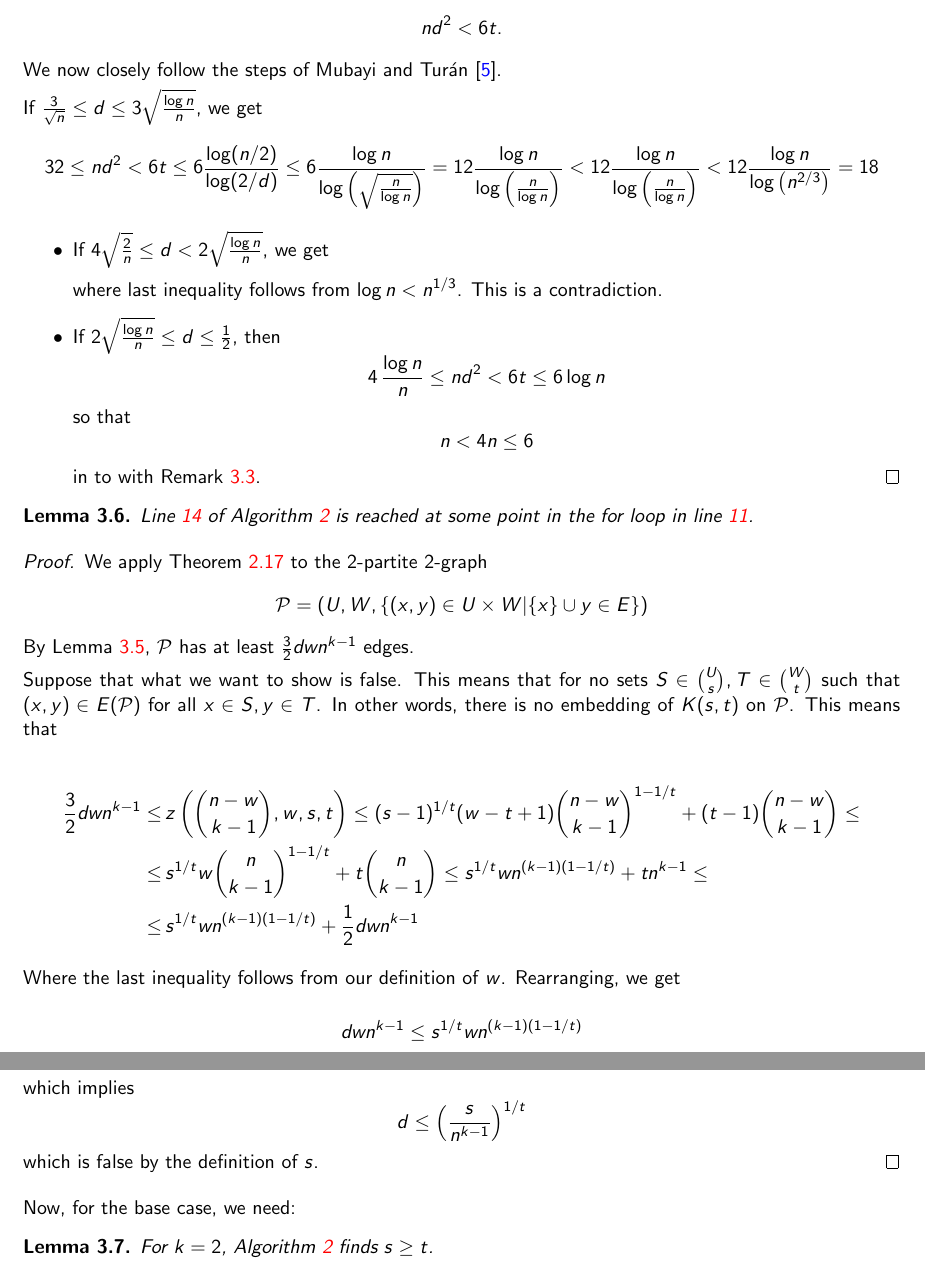
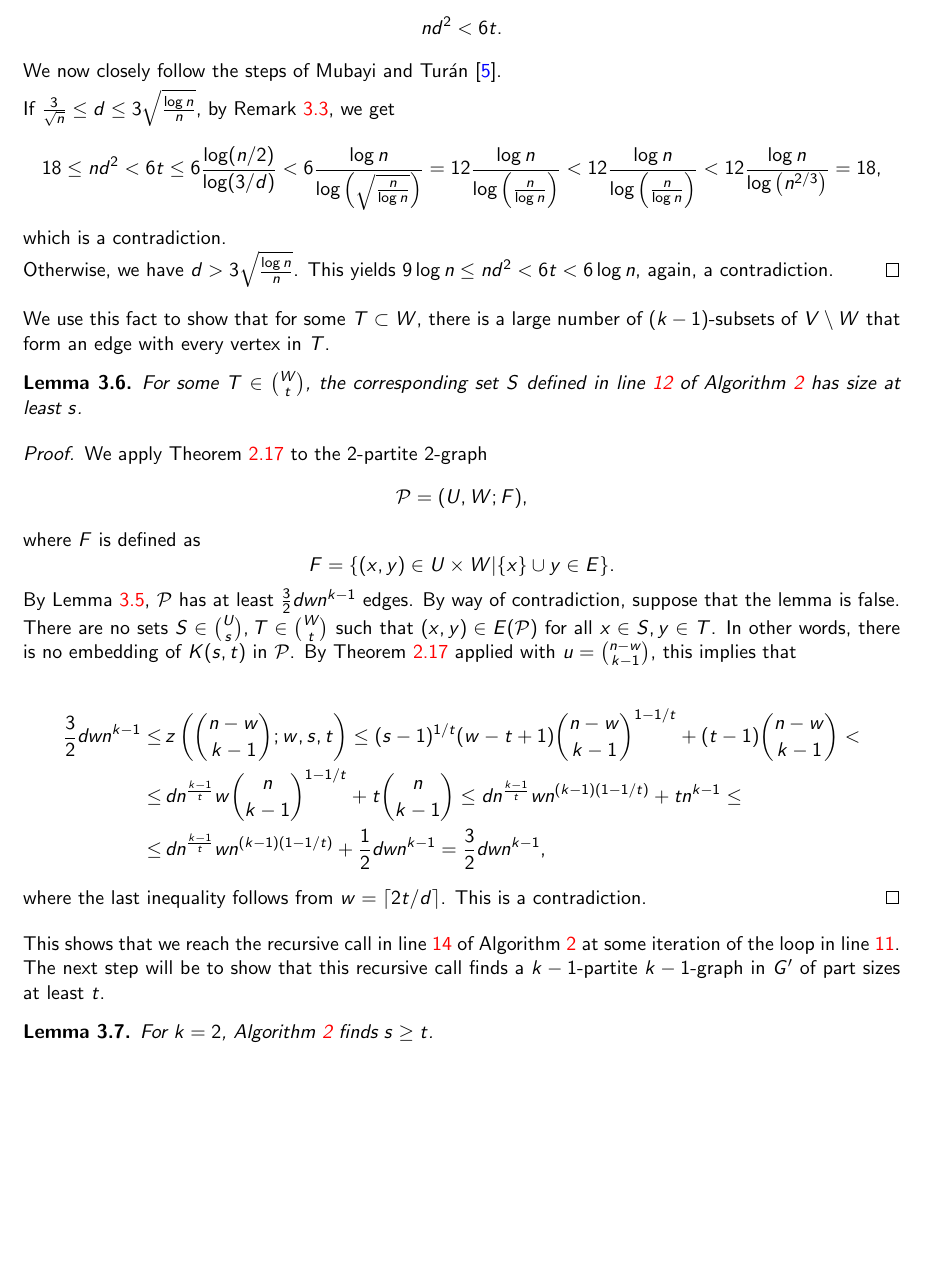
Before and after one commit to ferranEspuna/TFM, a LaTeX thesis (src/thesis.tex, which reads src/sections/algorithm.tex): two parts of pages 15 and 16 of 19 before the commit and part of page 15 of 19 after it, the two joined at a grey line, cut so that both start at the same text, the shorter picture padded with empty space. Compiled offline with pdfLaTeX.

Commit message:
lemma 3.6.

```diff
--- a/src/sections/algorithm.tex
+++ b/src/sections/algorithm.tex
@@ -309,79 +310,73 @@ is sound, in the sense that we only consider subsets of sizes smaller than the c
         \]
         We now closely follow the steps of Mubayi and Turán~\cite{MUBAYI2010174}.
 
-        If $\frac{3}{\sqrt{n}} \leq d \leq 3 \sqrt{\frac{\log n}{n}}$, we get
+        If $\frac{3}{\sqrt{n}} \leq d \leq 3 \sqrt{\frac{\log n}{n}}$,
+        by Remark~\ref{rm:min_d},
+        we get
         \[
-            32 \leq nd^2
+            18 \leq nd^2
             < 6t \leq
-            6 \frac{\log (n/2)}{\log(2/d) } \leq
+            6 \frac{\log (n/2)}{\log(3/d) } <
             6 \frac{\log n}{\log\left(\sqrt{\frac{n}{\log n}}\right)} =
             12 \frac{\log n}{{\log \left( \frac{n}{\log n} \right)}} <
             12 \frac{\log n}{{\log \left( \frac{n}{\log n} \right)}} <
             12 \frac{\log n}{{\log \left( n^{2/3} \right)}} =
-            18
+            18,
         \]
-        \begin{itemize}
-            \item If $4 \sqrt{\frac{2}{n}} \leq d < 2 \sqrt{\frac{\log n}{n}}$, we get
+        which is a contradiction.
 
-            where last inequality follows from $\log n < n^{1/3}$.
-            This is a contradiction.
-
-            \item If $2 \sqrt{\frac{\log n}{n}} \leq d \leq \frac{1}{2}$, then
-            \[
-                4 \, \frac{\log n}{n} \leq nd^2 < 6t \leq 6 \log n
-            \]
-            so that
-            \[
-                n < 4 n \leq 6
-            \]
-            in to with Remark~\ref{rm:min_d}. \qedhere
-        \end{itemize}
+        Otherwise, we have $d > 3 \sqrt{\frac{\log n}{n}}$.
+        This yields $9 \log n \leq nd^2 < 6t < 6 \log n$,
+        again, a contradiction.
     \end{proof}
 \end{lemma}
 
+% TODO correctness stops here
+
+We use this fact to show that for some $T \subset W$,
+there is a large number of $(k-1)$-subsets of $V \setminus W$
+that form an edge with every vertex in $T$.
+
 \begin{lemma}\label{lm:return}
-    Line~\ref{line:rec_call} of Algorithm~\ref{alg:kpartite} is reached at some point in the for
-    loop in line~\ref{line:for}.
+    For some $T \in \binom{W}{t}$, the corresponding set $S$ defined
+    in line~\ref{line:S} of Algorithm~\ref{alg:kpartite} has size at least $s$.
     \begin{proof}
         We apply Theorem~\ref{thm:kst} to the $2$-partite $2$-graph
         \[
-            \mathcal{P} = (U, W, \{(x, y) \in U \times W | \{x\} \cup y \in E \})
+            \mathcal{P} = (U, W; F),
+        \]
+        where $F$ is defined as
+        \[
+            F = \{(x, y) \in U \times W | \{x\} \cup y \in E \}.
         \]
         By Lemma~\ref{lm:many_edges}, $\mathcal{P}$ has at least
         $\frac{3}{2}dwn^{k-1}$ edges.
-
-        Suppose that what we want to show is false.
-        This means that for no sets $S \in \binom{U}{s}, T \in \binom{W}{t}$
+        By way of contradiction, suppose that the lemma is false.
+        There are no sets $S \in \binom{U}{s}, T \in \binom{W}{t}$
         such that $(x, y) \in E (\mathcal{P})$ for all $x \in S, y \in T $.
-        In other words, there is no embedding of $K(s, t)$ on $\mathcal{P}$.
-        This means that
-
+        In other words, there is no embedding of $K(s, t)$ in $\mathcal{P}$.
+        By Theorem~\ref{thm:kst} applied with $u = \binom{n-w}{k-1}$,
+        this implies that
         % TODO: check the math works, just copied
 
         \begin{align*}
             \frac{3}{2}dwn^{k-1} \leq &
-            \, z \left(\binom{n - w}{k-1}, w, s, t  \right) \leq
-            (s-1)^{1/t}(w-t+1)\binom{n-w}{k-1}^{1-1/t} + (t-1)\binom{n-w}{k-1} \leq \\
-            \leq & \, s^{1/t} w \binom{n}{k-1}^{1-1/t} + t \binom{n}{k-1} \leq
-             s^{1/t} wn^{(k-1)(1-1/t)} + tn^{k-1} \leq \\
-            \leq & \, s^{1/t} wn^{(k-1)(1-1/t)} + \frac{1}{2} dwn^{k-1}
+            \, z \left(\binom{n - w}{k-1}; w, s, t  \right) \leq
+            (s-1)^{1/t}(w-t+1)\binom{n-w}{k-1}^{1-1/t} + (t-1)\binom{n-w}{k-1} < \\
+            \leq & \, dn^{\frac{k-1}{t}} w \binom{n}{k-1}^{1-1/t} + t \binom{n}{k-1} \leq
+             dn^{\frac{k-1}{t}} wn^{(k-1)(1-1/t)} + tn^{k-1} \leq \\
+            \leq & \, dn^{\frac{k-1}{t}} wn^{(k-1)(1-1/t)} + \frac{1}{2} dwn^{k-1} =
+            \frac{3}{2} dwn^{k-1},
         \end{align*}
-
-        Where the last inequality follows from our definition of $w$.
-        Rearranging, we get
-
-        \[
-            dwn^{k-1} \leq s^{1/t} wn^{(k-1)(1-1/t)}
-        \]
-        which implies
-        \[
-            d \leq \left(\frac{s}{n^{k-1}}\right)^{1/t}
-        \]
-        which is false by the definition of $s$.
+        where the last inequality follows from $w = \lceil 2t/d \rceil$.
+        This is a contradiction.
     \end{proof}
 \end{lemma}
 
-Now, for the base case, we need:
+This shows that we reach the recursive call in line~\ref{line:rec_call} of Algorithm~\ref{alg:kpartite}
+at some iteration of the loop in line~\ref{line:for}.
+The next step will be to show that this recursive call finds a $k-1$-partite $k-1$-graph in $G'$ of
+part sizes at least $t$.
 
 \begin{lemma}\label{lm:base_case}
     For $k=2$, Algorithm~\ref{alg:kpartite} finds $s \geq t$.
```
Also changed, not shown: out/thesis.pdf, src/sections/algorithm.tex (5 more changed lines).
